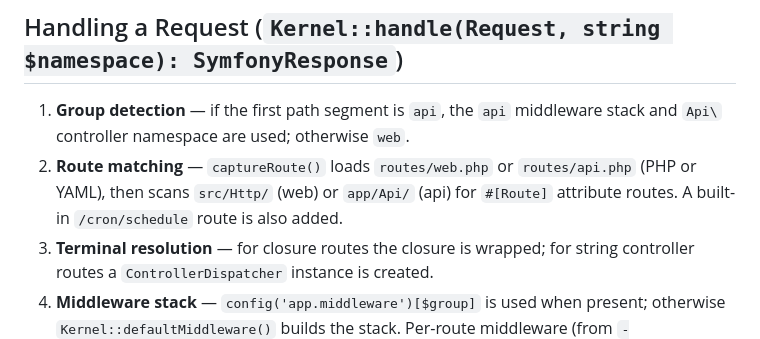
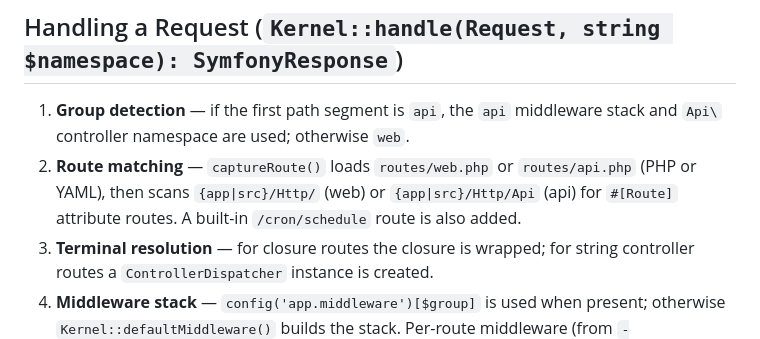
Before and after one commit to tahadeveloper/ions.core, a Markdown page: docs/lifecycle.md, the part around the change. Drawn GitHub-style.

```diff
--- a/docs/lifecycle.md
+++ b/docs/lifecycle.md
@@ -22,7 +22,7 @@ If any step in the `try` block throws, `Kernel::failBoot()` logs the error (best
 ## Handling a Request (`Kernel::handle(Request, string $namespace): SymfonyResponse`)
 
 1. **Group detection** — if the first path segment is `api`, the `api` middleware stack and `Api\` controller namespace are used; otherwise `web`.
-2. **Route matching** — `captureRoute()` loads `routes/web.php` or `routes/api.php` (PHP or YAML), then scans `src/Http/` (web) or `app/Api/` (api) for `#[Route]` attribute routes. A built-in `/cron/schedule` route is also added.
+2. **Route matching** — `captureRoute()` loads `routes/web.php` or `routes/api.php` (PHP or YAML), then scans `{app|src}/Http/` (web) or `{app|src}/Http/Api` (api) for `#[Route]` attribute routes. A built-in `/cron/schedule` route is also added.
 3. **Terminal resolution** — for closure routes the closure is wrapped; for string controller routes a `ControllerDispatcher` instance is created.
 4. **Middleware stack** — `config('app.middleware')[$group]` is used when present; otherwise `Kernel::defaultMiddleware()` builds the stack. Per-route middleware (from `->middleware([...])`) is appended last (runs closest to the controller).
 5. **Pipeline** — `Pipeline::handle(Request)` reduces the middleware chain and calls the terminal.
```
Also changed, not shown: docs/middleware.md (+1 -1 lines), docs/routing.md (+2 -2 lines).
